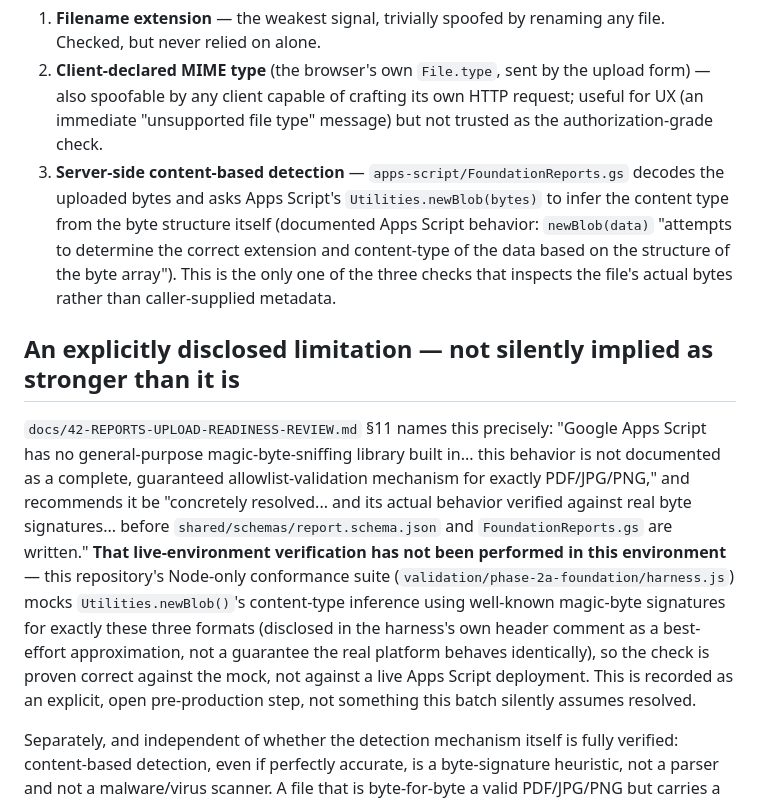
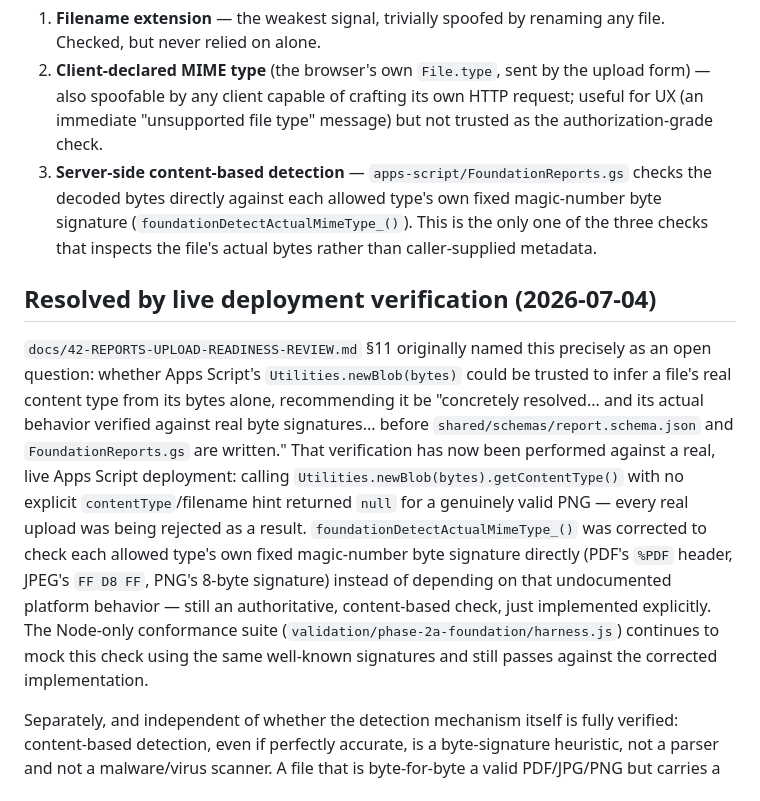
Before and after one commit to ihkarise/Wise-Website-work-, a Markdown page: shared/constants/upload-limits.md, the part around the change. GitHub-like rendering.

```diff
--- a/shared/constants/upload-limits.md
+++ b/shared/constants/upload-limits.md
@@ -42,28 +42,28 @@ it. Three independent, defense-in-depth checks are all layered against this same
    form) — also spoofable by any client capable of crafting its own HTTP request; useful
    for UX (an immediate "unsupported file type" message) but not trusted as the
    authorization-grade check.
-3. **Server-side content-based detection** — `apps-script/FoundationReports.gs` decodes
-   the uploaded bytes and asks Apps Script's `Utilities.newBlob(bytes)` to infer the
-   content type from the byte structure itself (documented Apps Script behavior:
-   `newBlob(data)` "attempts to determine the correct extension and content-type of the
-   data based on the structure of the byte array"). This is the only one of the three
+3. **Server-side content-based detection** — `apps-script/FoundationReports.gs` checks
+   the decoded bytes directly against each allowed type's own fixed magic-number byte
+   signature (`foundationDetectActualMimeType_()`). This is the only one of the three
    checks that inspects the file's actual bytes rather than caller-supplied metadata.
 
-## An explicitly disclosed limitation — not silently implied as stronger than it is
+## Resolved by live deployment verification (2026-07-04)
 
-`docs/42-REPORTS-UPLOAD-READINESS-REVIEW.md` §11 names this precisely: "Google Apps
-Script has no general-purpose magic-byte-sniffing library built in... this behavior is
-not documented as a complete, guaranteed allowlist-validation mechanism for exactly
-PDF/JPG/PNG," and recommends it be "concretely resolved... and its actual behavior
-verified against real byte signatures... before `shared/schemas/report.schema.json` and
-`FoundationReports.gs` are written." **That live-environment verification has not been
-performed in this environment** — this repository's Node-only conformance suite
-(`validation/phase-2a-foundation/harness.js`) mocks `Utilities.newBlob()`'s content-type
-inference using well-known magic-byte signatures for exactly these three formats
-(disclosed in the harness's own header comment as a best-effort approximation, not a
-guarantee the real platform behaves identically), so the check is proven correct
-against the mock, not against a live Apps Script deployment. This is recorded as an
-explicit, open pre-production step, not something this batch silently assumes resolved.
+`docs/42-REPORTS-UPLOAD-READINESS-REVIEW.md` §11 originally named this precisely as an
+open question: whether Apps Script's `Utilities.newBlob(bytes)` could be trusted to
+infer a file's real content type from its bytes alone, recommending it be "concretely
+resolved... and its actual behavior verified against real byte signatures... before
+`shared/schemas/report.schema.json` and `FoundationReports.gs` are written." That
+verification has now been performed against a real, live Apps Script deployment: calling
+`Utilities.newBlob(bytes).getContentType()` with no explicit `contentType`/filename hint
+returned `null` for a genuinely valid PNG — every real upload was being rejected as a
+result. `foundationDetectActualMimeType_()` was corrected to check each allowed type's
+own fixed magic-number byte signature directly (PDF's `%PDF` header, JPEG's `FF D8 FF`,
+PNG's 8-byte signature) instead of depending on that undocumented platform behavior —
+still an authoritative, content-based check, just implemented explicitly. The Node-only
+conformance suite (`validation/phase-2a-foundation/harness.js`) continues to mock this
+check using the same well-known signatures and still passes against the corrected
+implementation.
 
 Separately, and independent of whether the detection mechanism itself is fully verified:
 content-based detection, even if perfectly accurate, is a byte-signature heuristic, not
```
Also changed, not shown: CHANGELOG.md (+20 -0 lines), docs/42-REPORTS-UPLOAD-READINESS-REVIEW.md (+9 -10 lines).
